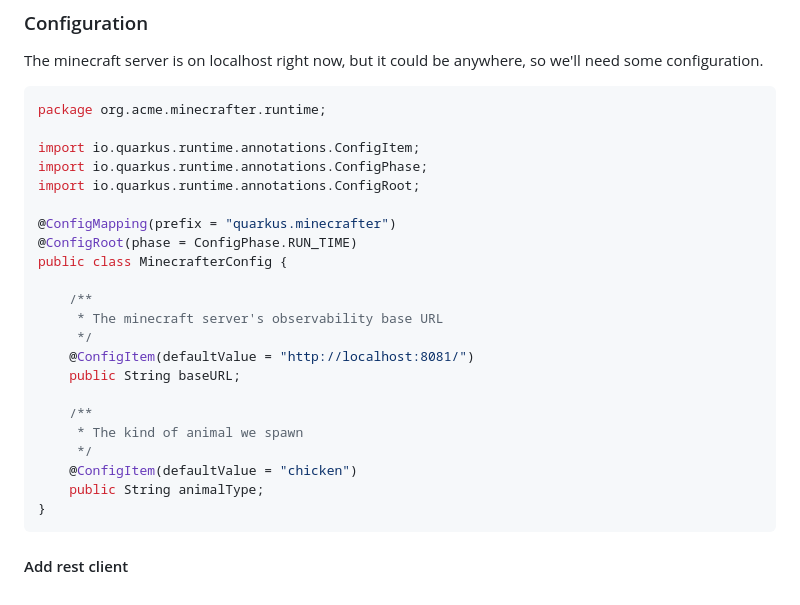
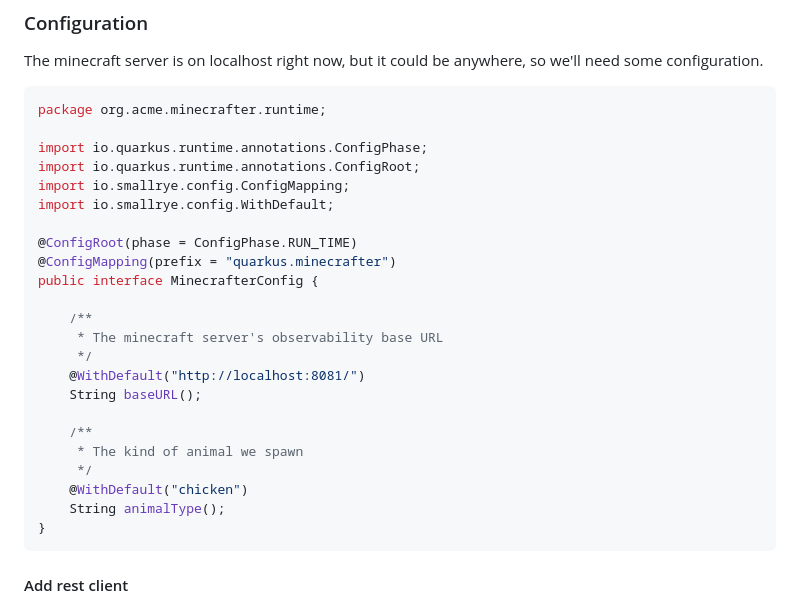
Before and after one commit to holly-cummins/quarkus-minecraft-observability-extension, a Markdown page: demo-script.md, the part around one of its changes. Drawn GitHub-style.

Commit message:
Apply automatic changes

````diff
--- a/demo-script.md
+++ b/demo-script.md
@@ -183,25 +183,26 @@ The minecraft server is on localhost right now, but it could be anywhere, so we'
 ```java
 package org.acme.minecrafter.runtime;
 
-import io.quarkus.runtime.annotations.ConfigItem;
 import io.quarkus.runtime.annotations.ConfigPhase;
 import io.quarkus.runtime.annotations.ConfigRoot;
+import io.smallrye.config.ConfigMapping;
+import io.smallrye.config.WithDefault;
 
+@ConfigRoot(phase = ConfigPhase.RUN_TIME)
 @ConfigMapping(prefix = "quarkus.minecrafter")
-@ConfigRoot(phase = ConfigPhase.RUN_TIME)
-public class MinecrafterConfig {
+public interface MinecrafterConfig {
 
     /**
      * The minecraft server's observability base URL
      */
-    @ConfigItem(defaultValue = "http://localhost:8081/")
-    public String baseURL;
+    @WithDefault("http://localhost:8081/")
+    String baseURL();
 
     /**
      * The kind of animal we spawn
      */
-    @ConfigItem(defaultValue = "chicken")
-    public String animalType;
+    @WithDefault("chicken")
+    String animalType();
 }
 ```
 <!-- MARKDOWN-AUTO-DOCS:END -->
````
Also changed, not shown: other parts of demo-script.md (+3 -3 lines).
